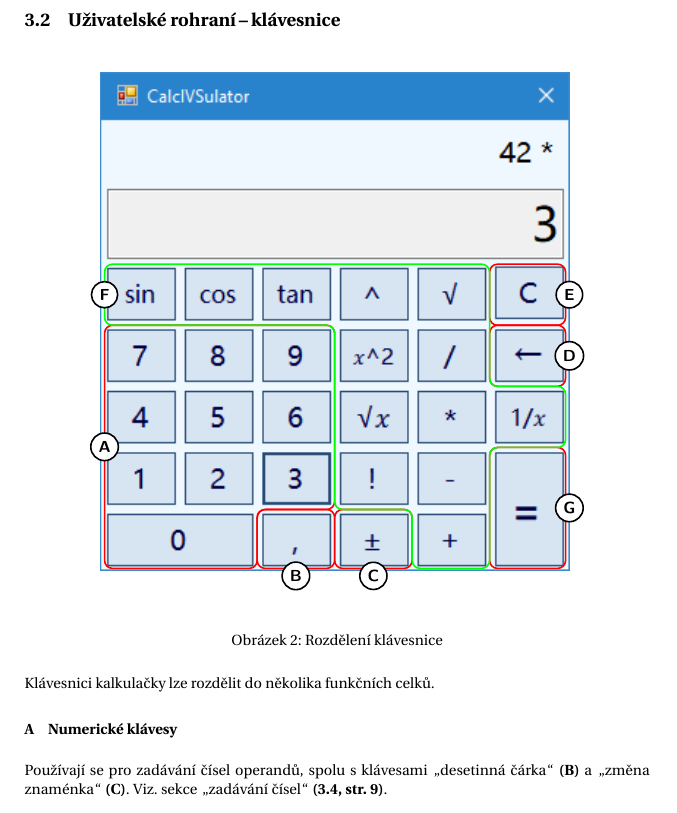
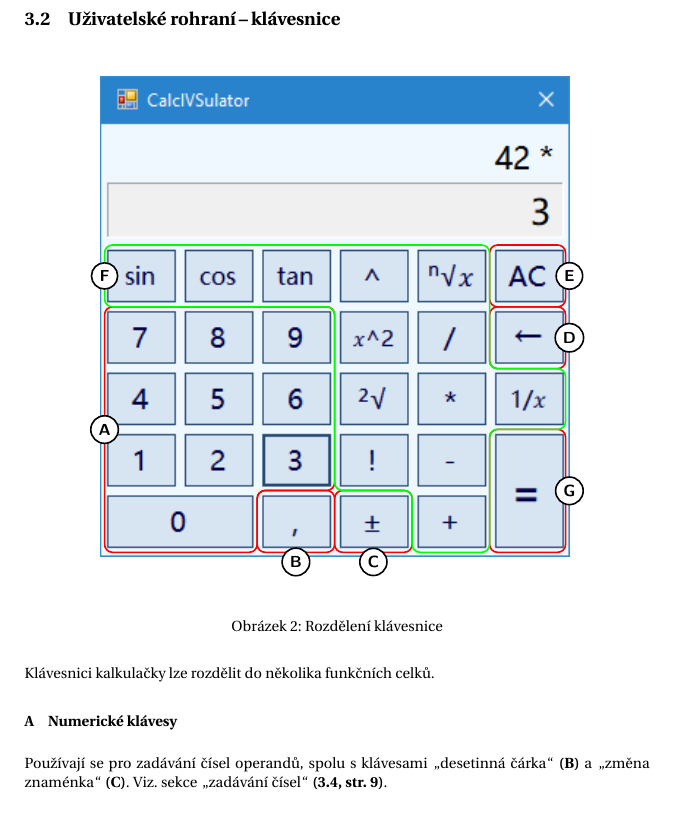
Before and after one commit to Lupphes/CalcIVSulator, a LaTeX document (doc/manual.tex): part of page 9 of 18, cut so that both start at the same text. Compiled offline with pdfLaTeX.

Commit message:
Updated image and adjusted annotations

```diff
--- a/doc/manual.tex
+++ b/doc/manual.tex
@@ -180,15 +180,15 @@
         \begin{center}
         \begin{annotatedFigure}
             {\includegraphics[width=0.75\linewidth]{calculator.PNG}}
-            \draw[red, thick, rounded corners] (0.01,0.005) -- (0.335,0.005) -- (0.335, 0.123125) -- (0.5, 0.123125) -- (0.5,0.4925) -- (0.01,0.4925) -- cycle;
-            \node at (0.01,0.24875) [fill=white,thick,shape=circle,draw=black,inner sep=2pt,font=\sffamily,text=black] {\textbf{A}};
-            \annotatedFigureBox{0.335,0.005}{0.5, 0.123125}{B}{0.4175,-0.01}%bl
-            \annotatedFigureBox{0.5,0.005}{0.665, 0.123125}{C}{0.5825,-0.01}%bl
-            \annotatedFigureBox{0.83,0.37}{0.9919, 0.4925}{D}{1,0.43125}%bl
-            \annotatedFigureBox{0.83,0.4925}{0.9919, 0.615}{E}{1,0.55375}%bl
-            \annotatedFigureBox{0.83,0.005}{0.9919, 0.2475}{G}{1,0.12625}%bl
-            \draw[green, thick, rounded corners] (0.01,0.4925) -- (0.01,0.615) -- (0.83,0.615) -- (0.83, 0.37) -- (0.9919, 0.37) -- (0.9919,0.2475) -- (0.83,0.2475) -- (0.83,0.005) -- (0.665,0.005) -- (0.665, 0.123125) -- (0.5,0.123125) -- (0.5,0.4925) -- cycle;
-            \node at (0.01,0.55375) [fill=white,thick,shape=circle,draw=black,inner sep=2pt,font=\sffamily,text=black] {\textbf{F}};
+            \draw[red, thick, rounded corners] (0.01,0.01) -- (0.335,0.01) -- (0.335, 0.1385) -- (0.5, 0.1385) -- (0.5,0.5201) -- (0.01,0.5201) -- cycle;
+            \node at (0.01,0.26505) [fill=white,thick,shape=circle,draw=black,inner sep=2pt,font=\sffamily,text=black] {\textbf{A}};
+            \annotatedFigureBox{0.335,0.01}{0.5, 0.1385}{B}{0.4175,-0.01}%bl
+            \annotatedFigureBox{0.5,0.01}{0.665, 0.1385}{C}{0.5825,-0.01}%bl
+            \annotatedFigureBox{0.83,0.3916}{0.9919, 0.5201}{D}{1,0.45585}%bl
+            \annotatedFigureBox{0.83,0.5201}{0.9919, 0.6486}{E}{1,0.58435}%bl
+            \annotatedFigureBox{0.83,0.01}{0.9919, 0.2655}{G}{1,0.13775}%bl
+            \draw[green, thick, rounded corners] (0.01,0.5201) -- (0.01,0.6486) -- (0.83,0.6486) -- (0.83, 0.3916) -- (0.9919, 0.3916) -- (0.9919,0.2655) -- (0.83,0.2655) -- (0.83,0.01) -- (0.665,0.01) -- (0.665, 0.1385) -- (0.5,0.1385) -- (0.5,0.5201) -- cycle;
+            \node at (0.01,0.58435) [fill=white,thick,shape=circle,draw=black,inner sep=2pt,font=\sffamily,text=black] {\textbf{F}};
         \end{annotatedFigure}
       \end{center}
         \caption{Rozdělení klávesnice}
```
Also changed, not shown: doc/img/calculator.PNG, doc/manual.tex (6 more changed lines).
